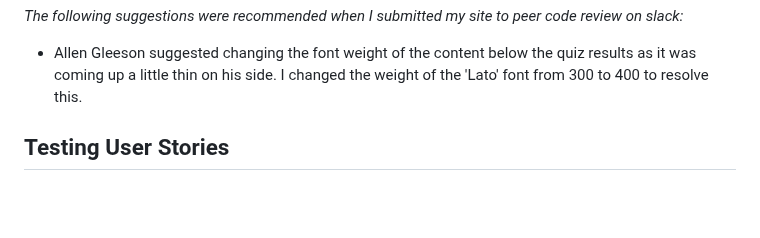
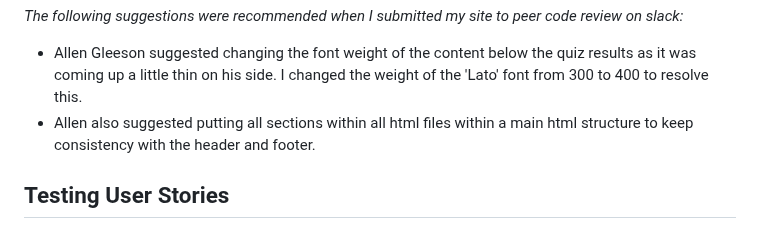
Before and after one commit to ClaraR93/Discover-South-Wales, a Markdown page: TESTING.md, the part around the change. Drawn GitHub-style; blank space fills up the shorter version.

Commit message:
Add content to TESTING.md

```diff
--- a/TESTING.md
+++ b/TESTING.md
@@ -261,6 +261,7 @@ JSLint undeclared 'google' | See [image](docs/images/undeclared-google.png) for
 *The following suggestions were recommended when I submitted my site to peer code review on slack:*
 
 - Allen Gleeson suggested changing the font weight of the content below the quiz results as it was coming up a little thin on his side. I changed the weight of the 'Lato' font from 300 to 400 to resolve this.
+- Allen also suggested putting all sections within all html files within a main html structure to keep consistency with the header and footer.
 
 ## Testing User Stories
 
```
